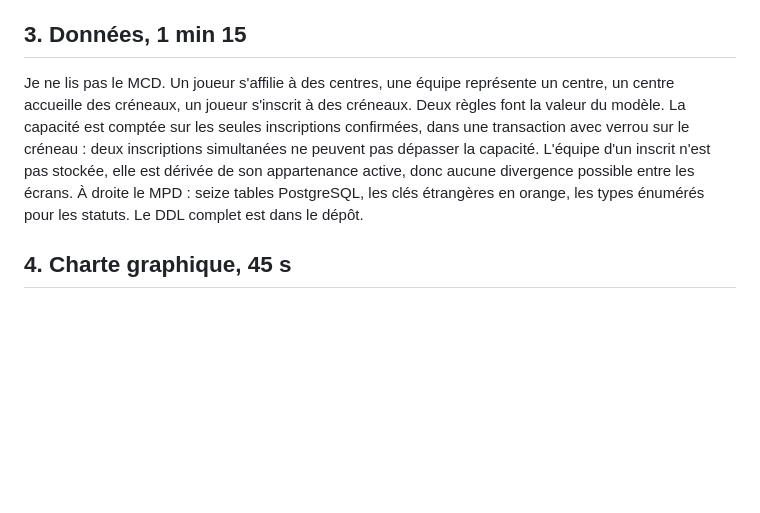
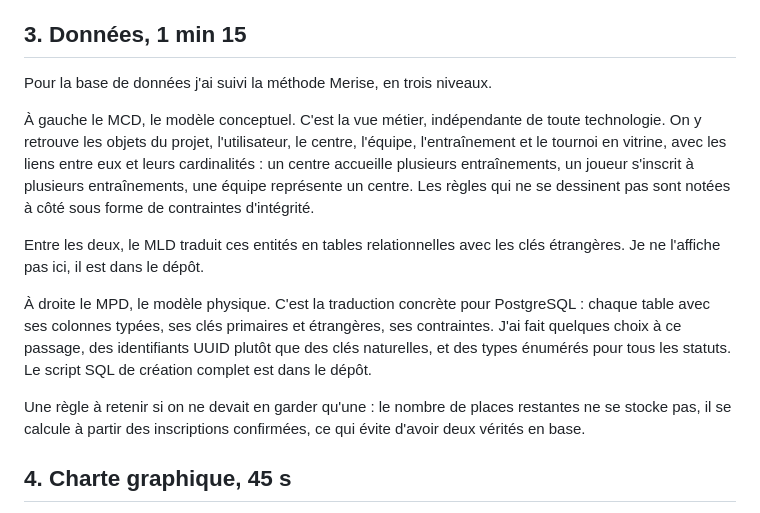
Before and after one commit to Salvak613/leo-training, a Markdown page: docs/pitch/notes.md, the part around the change. Drawn GitHub-style; blank space fills up the shorter version.

Commit message:
docs: rewrite the data slide speaker notes in a more general tone

```diff
--- a/docs/pitch/notes.md
+++ b/docs/pitch/notes.md
@@ -14,7 +14,15 @@ Multicouche classique, pas hexagonal, trop lourd pour une V1. Front et back déc
 
 ## 3. Données, 1 min 15
 
-Je ne lis pas le MCD. Un joueur s'affilie à des centres, une équipe représente un centre, un centre accueille des créneaux, un joueur s'inscrit à des créneaux. Deux règles font la valeur du modèle. La capacité est comptée sur les seules inscriptions confirmées, dans une transaction avec verrou sur le créneau : deux inscriptions simultanées ne peuvent pas dépasser la capacité. L'équipe d'un inscrit n'est pas stockée, elle est dérivée de son appartenance active, donc aucune divergence possible entre les écrans. À droite le MPD : seize tables PostgreSQL, les clés étrangères en orange, les types énumérés pour les statuts. Le DDL complet est dans le dépôt.
+Pour la base de données j'ai suivi la méthode Merise, en trois niveaux.
+
+À gauche le MCD, le modèle conceptuel. C'est la vue métier, indépendante de toute technologie. On y retrouve les objets du projet, l'utilisateur, le centre, l'équipe, l'entraînement et le tournoi en vitrine, avec les liens entre eux et leurs cardinalités : un centre accueille plusieurs entraînements, un joueur s'inscrit à plusieurs entraînements, une équipe représente un centre. Les règles qui ne se dessinent pas sont notées à côté sous forme de contraintes d'intégrité.
+
+Entre les deux, le MLD traduit ces entités en tables relationnelles avec les clés étrangères. Je ne l'affiche pas ici, il est dans le dépôt.
+
+À droite le MPD, le modèle physique. C'est la traduction concrète pour PostgreSQL : chaque table avec ses colonnes typées, ses clés primaires et étrangères, ses contraintes. J'ai fait quelques choix à ce passage, des identifiants UUID plutôt que des clés naturelles, et des types énumérés pour tous les statuts. Le script SQL de création complet est dans le dépôt.
+
+Une règle à retenir si on ne devait en garder qu'une : le nombre de places restantes ne se stocke pas, il se calcule à partir des inscriptions confirmées, ce qui évite d'avoir deux vérités en base.
 
 ## 4. Charte graphique, 45 s
 
```
